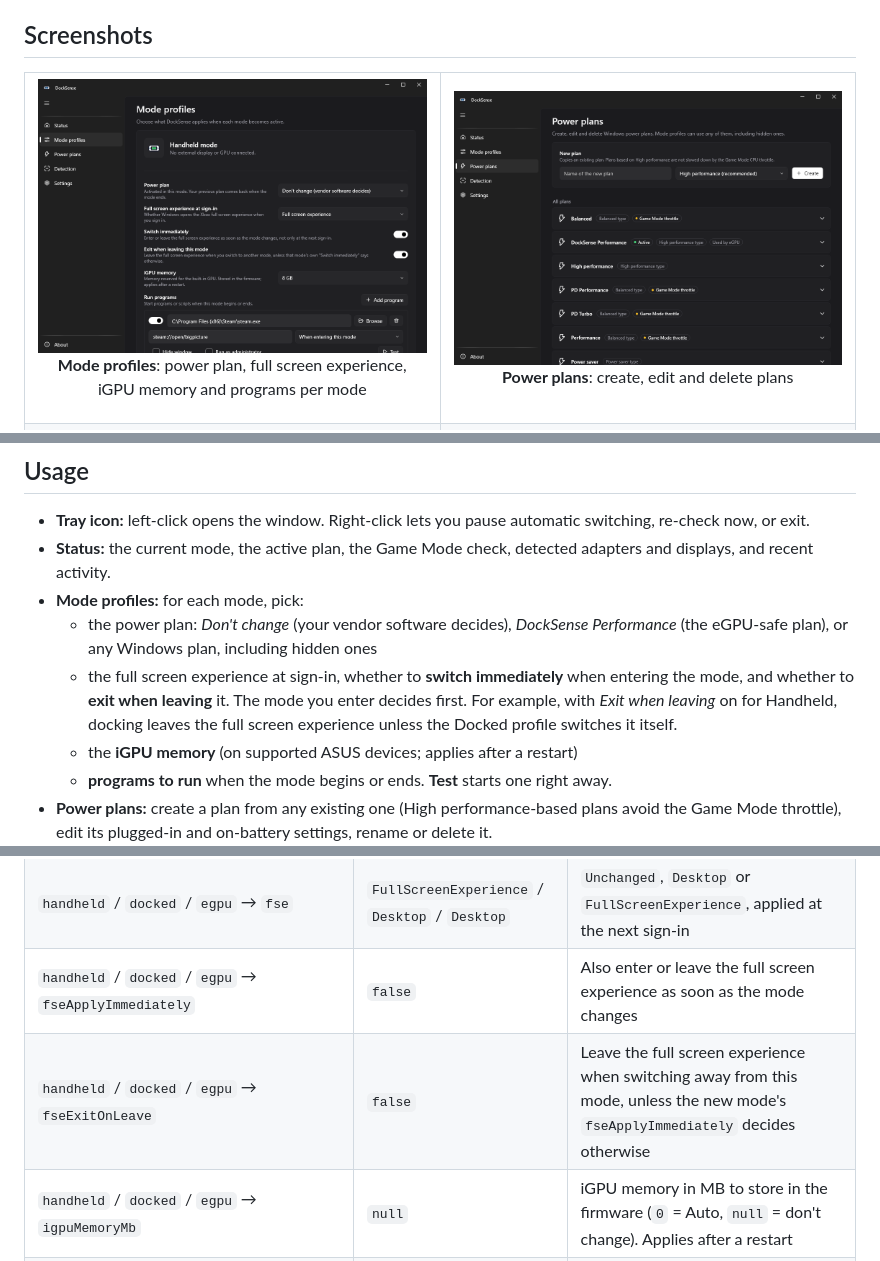
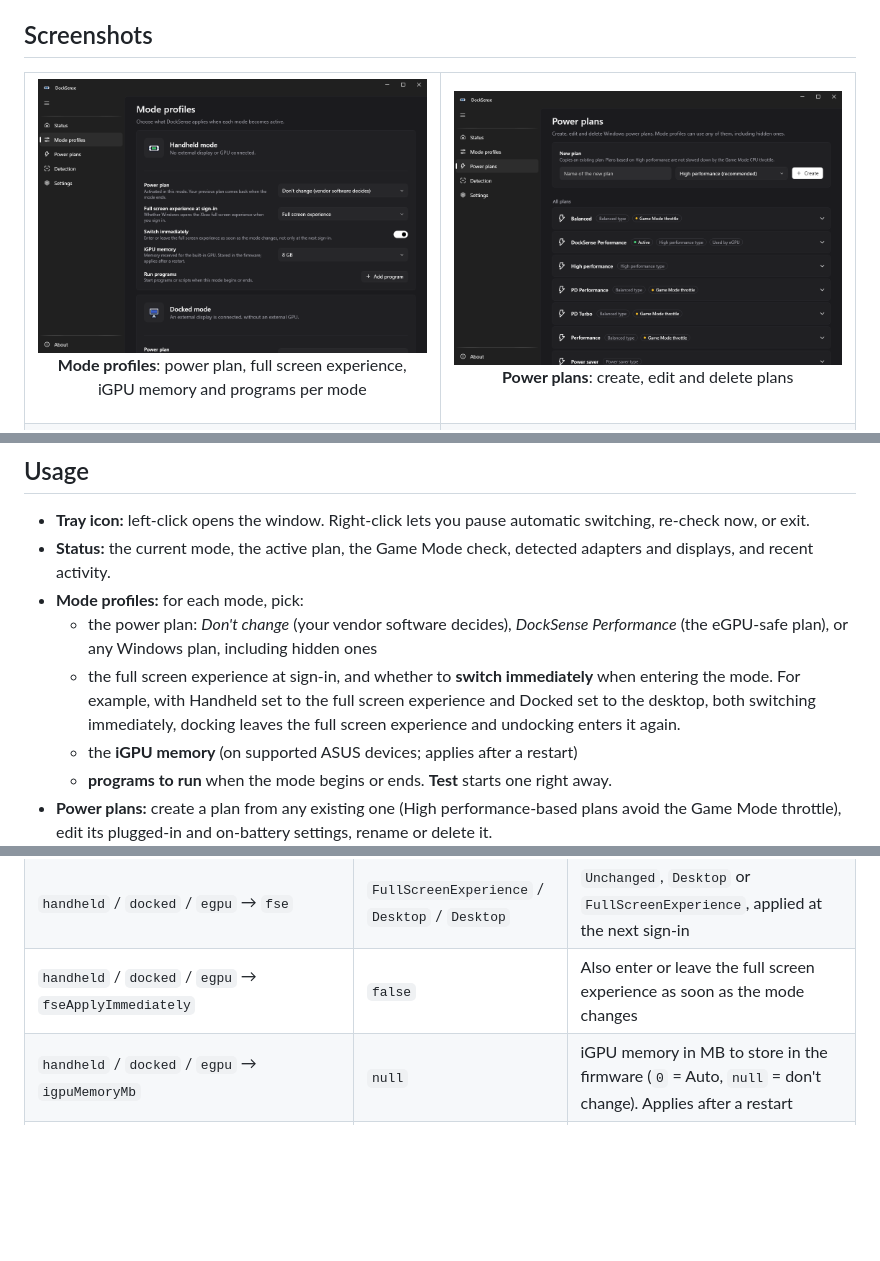
Before and after one commit to rozx/DockSense, a Markdown page: README.md, 3 parts joined by grey strips. Drawn GitHub-style; pictures changed too: docs/images/profiles.png; folded sections open; blank space fills up the shorter version.

```diff
--- a/README.md
+++ b/README.md
@@ -150,7 +150,7 @@ The overrides are only provisioned for *Balanced*-type plans, and `powercfg` can
 - **Status:** the current mode, the active plan, the Game Mode check, detected adapters and displays, and recent activity.
 - **Mode profiles:** for each mode, pick:
   - the power plan: *Don't change* (your vendor software decides), *DockSense Performance* (the eGPU-safe plan), or any Windows plan, including hidden ones
-  - the full screen experience at sign-in, whether to **switch immediately** when entering the mode, and whether to **exit when leaving** it. The mode you enter decides first. For example, with *Exit when leaving* on for Handheld, docking leaves the full screen experience unless the Docked profile switches it itself.
+  - the full screen experience at sign-in, and whether to **switch immediately** when entering the mode. For example, with Handheld set to the full screen experience and Docked set to the desktop, both switching immediately, docking leaves the full screen experience and undocking enters it again.
   - the **iGPU memory** (on supported ASUS devices; applies after a restart)
   - **programs to run** when the mode begins or ends. **Test** starts one right away.
 - **Power plans:** create a plan from any existing one (High performance-based plans avoid the Game Mode throttle), edit its plugged-in and on-battery settings, rename or delete it.
@@ -170,7 +170,6 @@ Settings are saved to `%APPDATA%\DockSense\config.json`, and the UI edits this f
 | `handheld` / `docked` / `egpu` → `powerPlan.kind` | `Unmanaged` / `Unmanaged` / `DockSensePerformance` | `Unmanaged`, `DockSensePerformance` or `Specific` (with `planId`) |
 | `handheld` / `docked` / `egpu` → `fse` | `FullScreenExperience` / `Desktop` / `Desktop` | `Unchanged`, `Desktop` or `FullScreenExperience`, applied at the next sign-in |
 | `handheld` / `docked` / `egpu` → `fseApplyImmediately` | `false` | Also enter or leave the full screen experience as soon as the mode changes |
-| `handheld` / `docked` / `egpu` → `fseExitOnLeave` | `false` | Leave the full screen experience when switching away from this mode, unless the new mode's `fseApplyImmediately` decides otherwise |
 | `handheld` / `docked` / `egpu` → `igpuMemoryMb` | `null` | iGPU memory in MB to store in the firmware (`0` = Auto, `null` = don't change). Applies after a restart |
 | `handheld` / `docked` / `egpu` → `programs` | `[]` | Programs to start: `path`, `arguments`, `when` (`Enter`, `EnterOrStartup` or `Leave`), `hidden`, `runAsAdministrator`, `enabled` |
 | `detection.settleSeconds` | `5` | How long a new mode must stay stable before it is applied |
```
Also changed, not shown: README.zh-CN.md (+1 -2 lines), docs/images/profiles.zh-CN.png, 9 other files.
